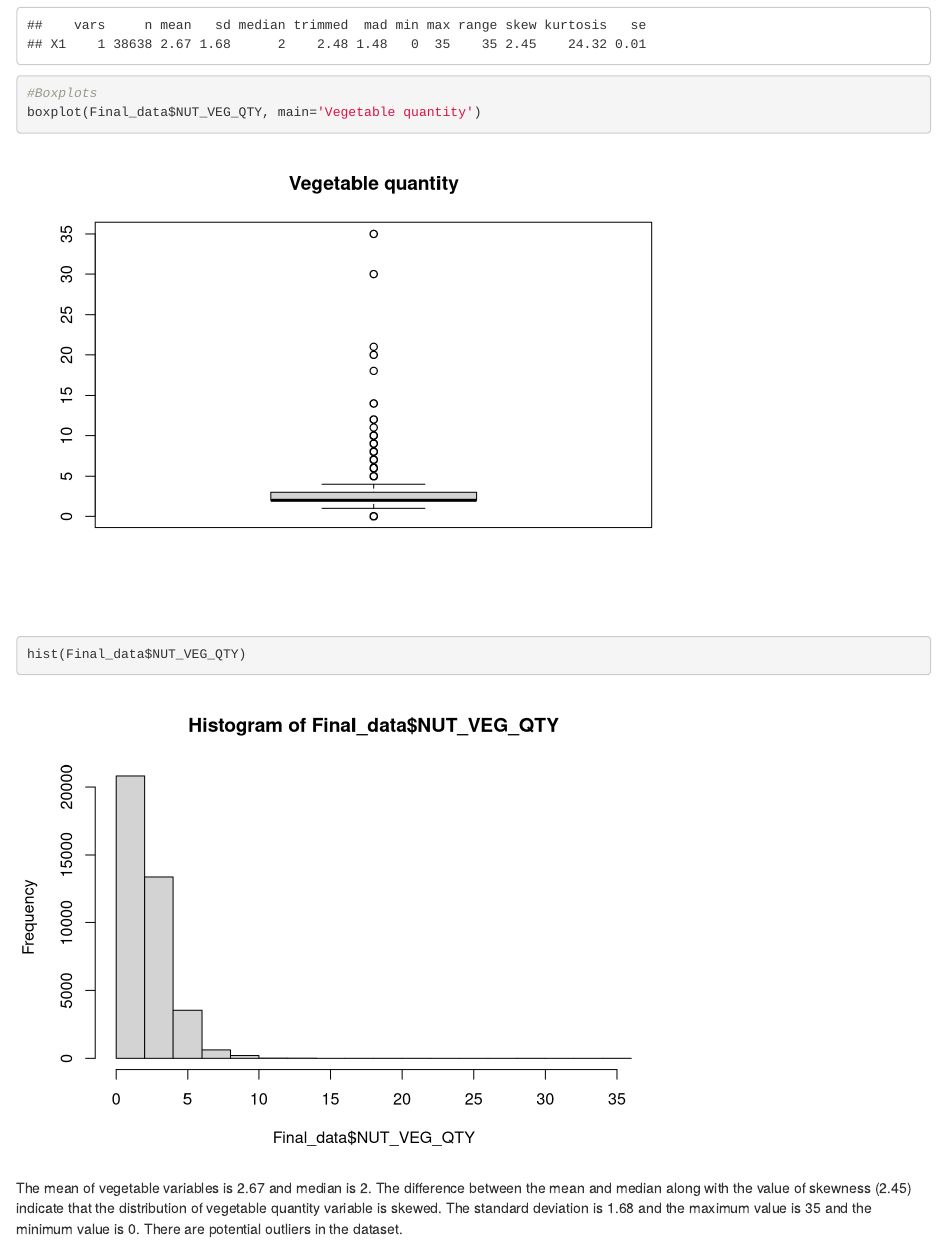
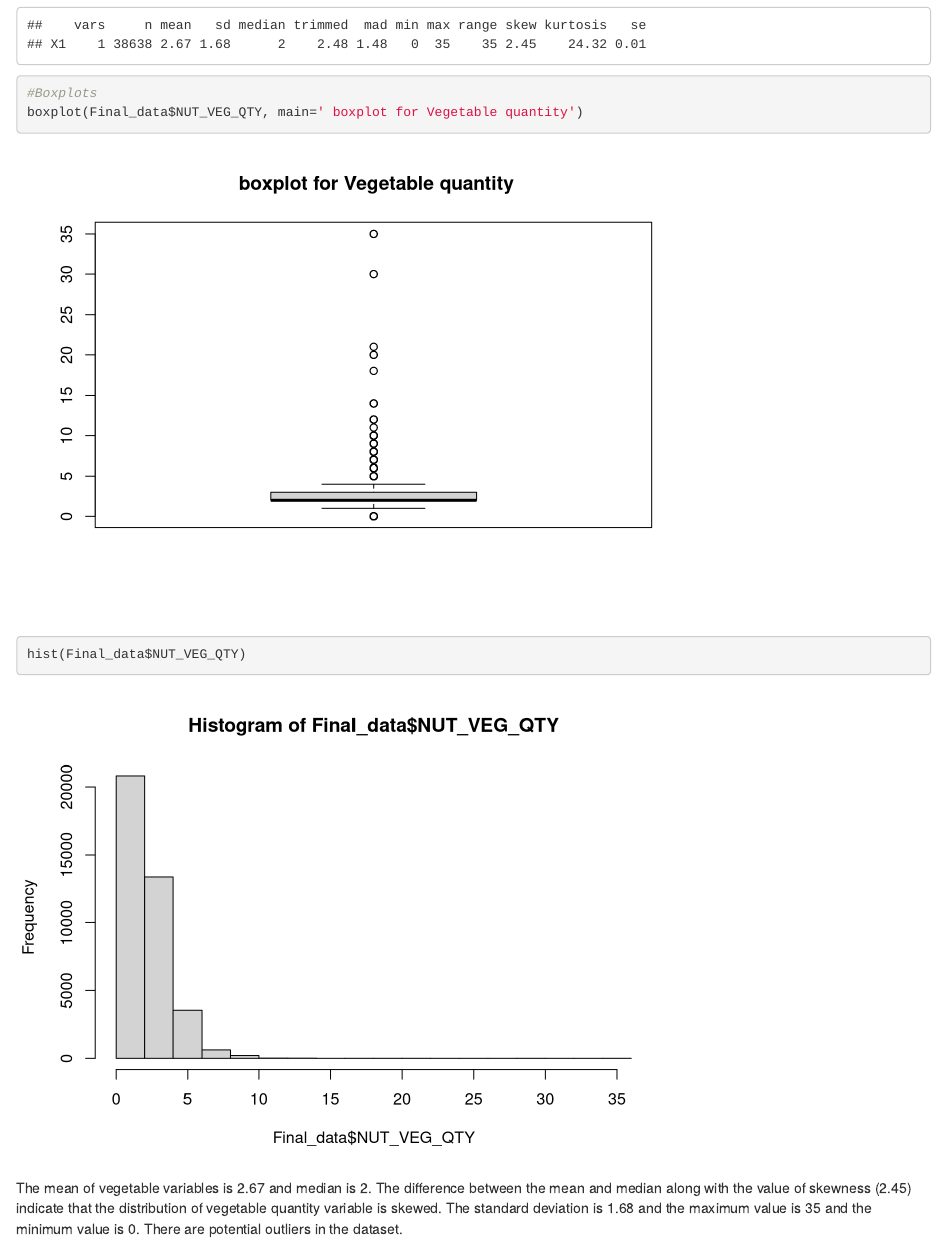
Before and after one commit to harsimranghai91-eng/Data-Wrangling-and-Visualization-for-CHEP-898, an R Markdown document (Data Visualisation and Wrangling.Rmd): the page in a window 1100 px wide, from 7180 px down. Rendered offline with R 4.5, knitr and Pandoc, with nearby package versions; some code elsewhere in the file could not run offline.

Commit message:
Title of boxplot for vegetable quantity changed

````diff
--- a/Data Visualisation and Wrangling.Rmd
+++ b/Data Visualisation and Wrangling.Rmd
@@ -120,7 +120,7 @@ The mean of physical activity is 2574.09 and the median is 1782. The difference
 #Vegetable
 describe(Final_data$NUT_VEG_QTY)
 #Boxplots
-boxplot(Final_data$NUT_VEG_QTY, main='Vegetable quantity')
+boxplot(Final_data$NUT_VEG_QTY, main=' boxplot for Vegetable quantity')
 hist(Final_data$NUT_VEG_QTY)
 ```
 
````
